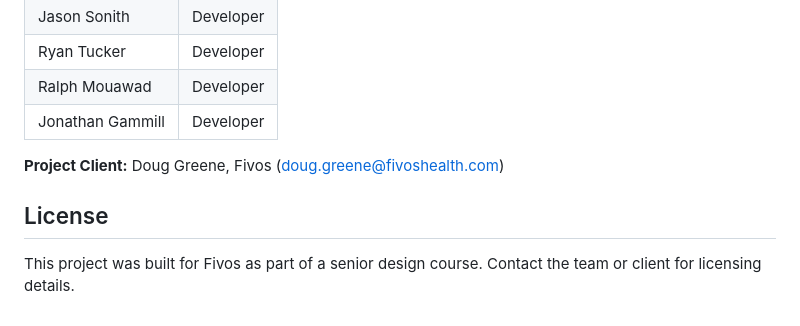
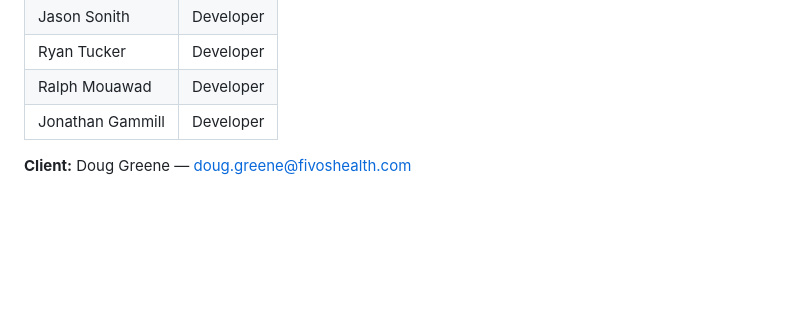
Before and after one commit to JasonSonith/Fivos_Senior_Project, a Markdown page: README.md, the part around one of its changes. Drawn GitHub-style; blank space fills up the shorter version.

```diff
--- a/README.md
+++ b/README.md
@@ -161,8 +124,4 @@ pytest harvester/src/pipeline/tests/  # pipeline tests only
 | Ralph Mouawad | Developer |
 | Jonathan Gammill | Developer |
 
-**Project Client:** Doug Greene, Fivos (doug.greene@fivoshealth.com)
-
-## License
-
-This project was built for Fivos as part of a senior design course. Contact the team or client for licensing details.
+**Client:** Doug Greene — doug.greene@fivoshealth.com
```
Also changed, not shown: other parts of README.md (+52 -89 lines), CLAUDE.md (+22 -12 lines).
